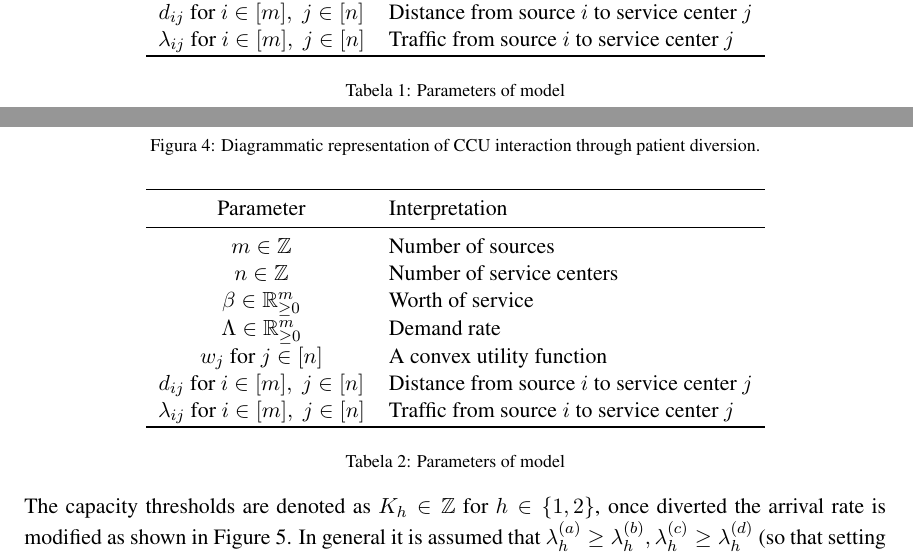
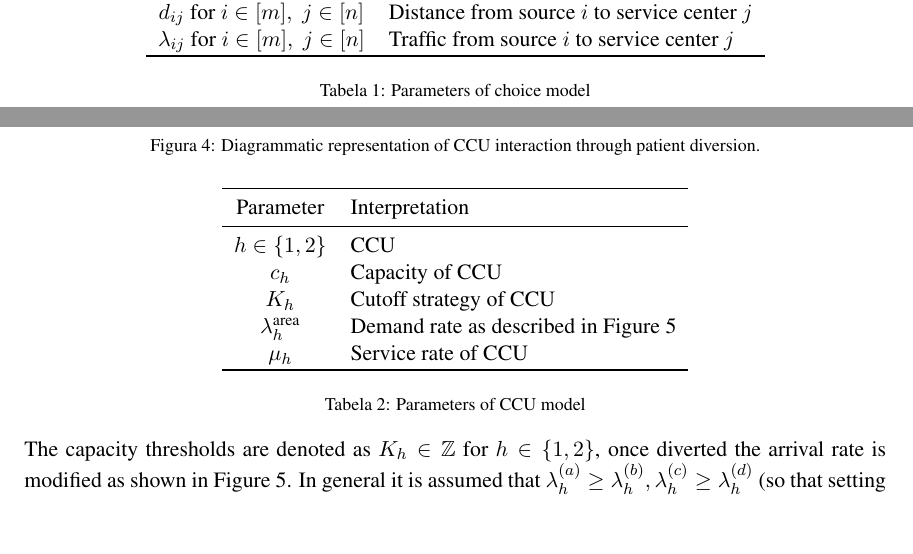
Before and after one commit to drvinceknight/AnIncompleteOverviewOfSomeApplicationsOfGameTheoryToPatientFlow, a LaTeX paper (paper.tex): two parts of pages 2 and 5 of 10, joined at a grey line, cut so that both start at the same text, the shorter picture padded with empty space. Compiled offline with pdfLaTeX.

Commit message:
Have table for second section

```diff
--- a/paper.tex
+++ b/paper.tex
@@ -146,7 +146,7 @@ $d_{ij}$ for $i\in[m],\;j\in[n]$& Distance from source $i$ to service center $j$
 $\lambda_{ij}$ for $i\in[m],\;j\in[n]$& Traffic from source $i$ to service center $j$\\
 \toprule
 \end{tabular}
-\caption{Parameters of model}\label{tab:parameters}
+\caption{Parameters of choice model}\label{tab:parameters}
 \end{center}
 \end{table}
 
@@ -254,16 +254,14 @@ A pictorial representation of the situation considered is given in Figure \ref{d
 \toprule
 Parameter & Interpretation\\
 \midrule
-$m\in\mathbb{Z}$& Number of sources\\
-$n\in\mathbb{Z}$& Number of service centers\\
-$\beta\in\mathbb{R}_{\geq 0}^{m}$& Worth of service\\
-$\Lambda\in\mathbb{R}_{\geq 0}^{m}$& Demand rate\\
-$w_j$ for $j\in[n]$& A convex utility function\\
-$d_{ij}$ for $i\in[m],\;j\in[n]$& Distance from source $i$ to service center $j$\\
-$\lambda_{ij}$ for $i\in[m],\;j\in[n]$& Traffic from source $i$ to service center $j$\\
+$h\in\{1,2\}$& CCU\\
+$c_h$& Capacity of CCU\\
+$K_h$& Cutoff strategy of CCU\\
+$\lambda_{h}^{\text{area}}$& Demand rate as described in Figure \ref{arrivalrateregions}\\
+$\mu_{h}$&Service rate of CCU\\
 \toprule
 \end{tabular}
-\caption{Parameters of model}\label{tab:parameters1}
+\caption{Parameters of CCU model}\label{tab:parameters1}
 \end{center}
 \end{table}
 
```
Also changed, not shown: paper.pdf.
